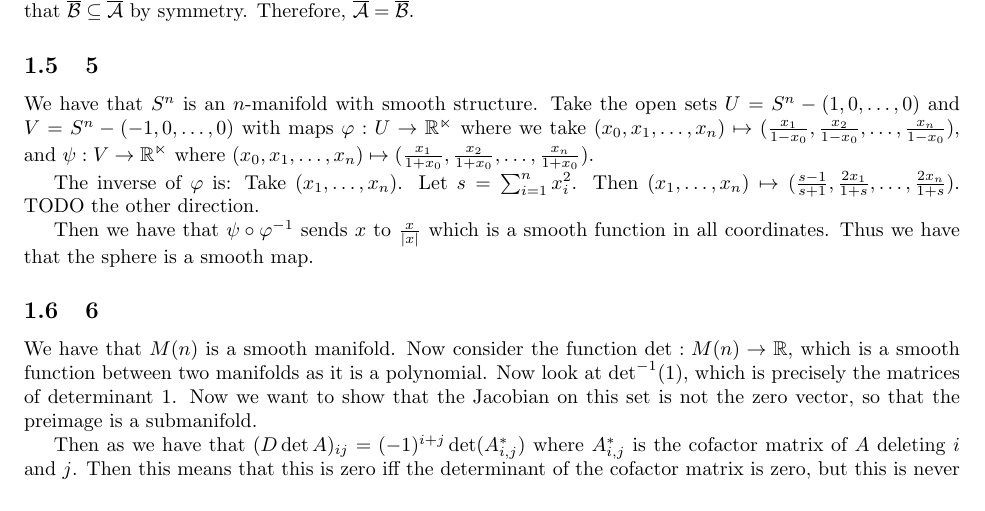
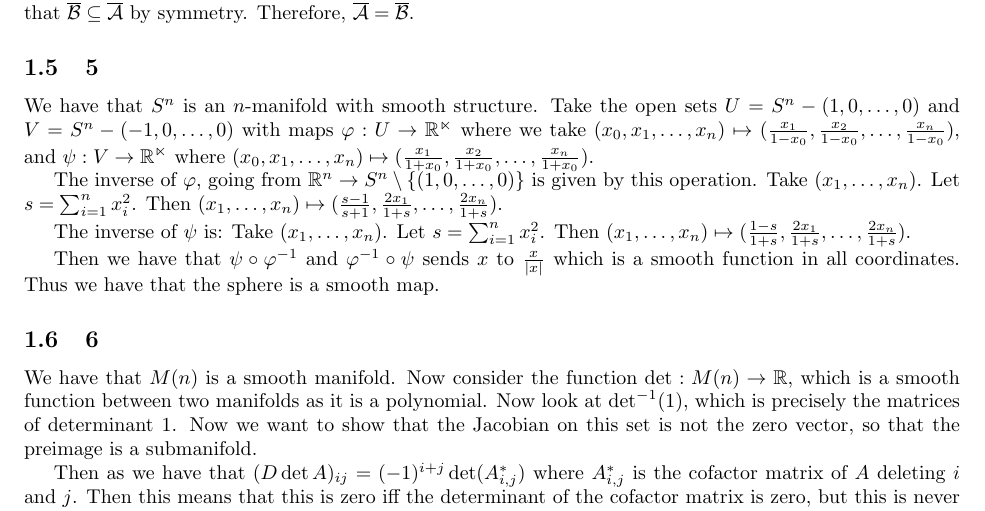
Before and after one commit to ErickLuu/Honours-Project-Notes, a LaTeX problem sheet (Notes/Low Dimensional Topology/Assignments/Assignment 1.tex): part of page 3 of 3, cut so that both start at the same text. Compiled offline with pdfLaTeX.

Commit message:
Finished question 5

```diff
--- a/Notes/Low Dimensional Topology/Assignments/Assignment 1.tex
+++ b/Notes/Low Dimensional Topology/Assignments/Assignment 1.tex
@@ -86,9 +86,11 @@ Suppose $\mathcal{A}$ and $\mathcal{B}$ have the property that the union is a sm
 \subsection{5}
 We have that $S^n$ is an $n$-manifold with smooth structure. Take the open sets $U = S^n - (1, 0, \ldots, 0)$ and $V = S^n - (-1, 0, \ldots, 0)$ with maps $\varphi : U \rightarrow \mathbb{R^n}$ where we take $(x_0, x_1, \ldots, x_n) \mapsto (\frac{x_1}{1- x_0}, \frac{x_2}{1- x_0}, \ldots, \frac{x_n}{1- x_0} )$, and $\psi : V \rightarrow \mathbb{R^n}$ where $(x_0, x_1, \ldots, x_n) \mapsto (\frac{x_1}{1+x_0}, \frac{x_2}{1+ x_0}, \ldots, \frac{x_n}{1+x_0} )$.
 
-The inverse of $\varphi$ is: Take $(x_1, \ldots, x_n)$. Let $s = \sum_{i = 1}^n x_i^2$. Then $(x_1, \ldots, x_n) \mapsto (\frac{s - 1}{s + 1}, \frac{2x_1}{1 + s}, \ldots, \frac{2x_n}{1 + s})$. TODO the other direction.
+The inverse of $\varphi$, going from $\mathbb{R}^n \rightarrow S^n\setminus \{(1, 0, \ldots, 0)\}$ is given by this operation. Take $(x_1, \ldots, x_n)$. Let $s = \sum_{i = 1}^n x_i^2$. Then $(x_1, \ldots, x_n) \mapsto (\frac{s - 1}{s + 1}, \frac{2x_1}{1 + s}, \ldots, \frac{2x_n}{1 + s})$.
 
-Then we have that $\psi \circ \varphi^{-1}$ sends $x$ to $ \frac{x}{|x|}$ which is a smooth function in all coordinates. Thus we have that the sphere is a smooth map.
+The inverse of $\psi$ is: Take $(x_1, \ldots, x_n)$. Let $s = \sum_{i = 1}^n x_i^2$. Then $(x_1, \ldots, x_n) \mapsto (\frac{1 - s}{1 + s}, \frac{2x_1}{1 + s}, \ldots, \frac{2x_n}{1 + s})$.
+
+Then we have that $\psi \circ \varphi^{-1}$ and $\varphi^{-1} \circ \psi$ sends $x$ to $ \frac{x}{|x|}$ which is a smooth function in all coordinates. Thus we have that the sphere is a smooth map.
 
 \subsection{6}
 We have that $M(n)$ is a smooth manifold. Now consider the function $\det : M(n) \rightarrow \mathbb{R}$, which is a smooth function between two manifolds as it is a polynomial. Now look at $\det^{-1} (1)$, which is precisely the matrices of determinant $1$. Now we want to show that the Jacobian on this set is not the zero vector, so that the preimage is a submanifold.
```
